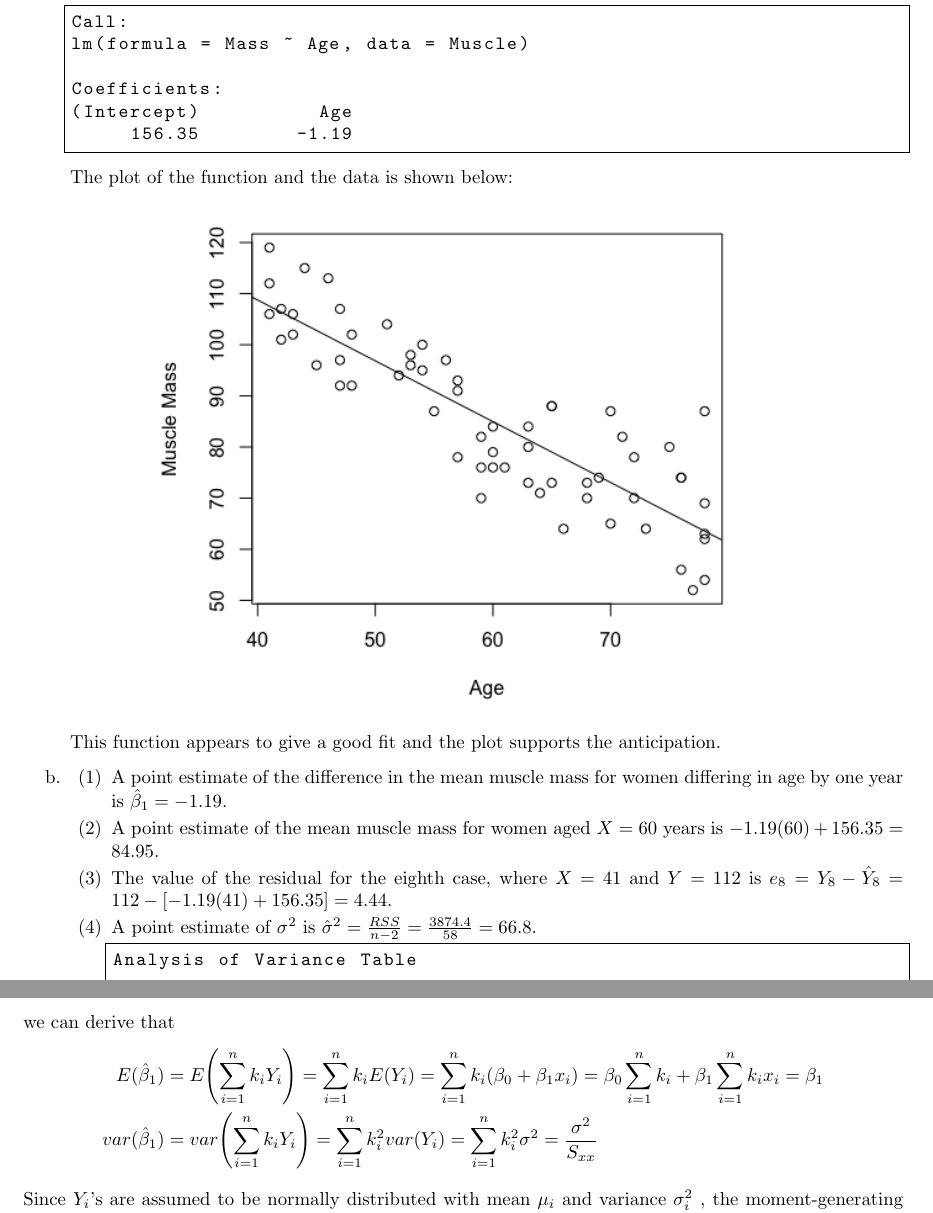
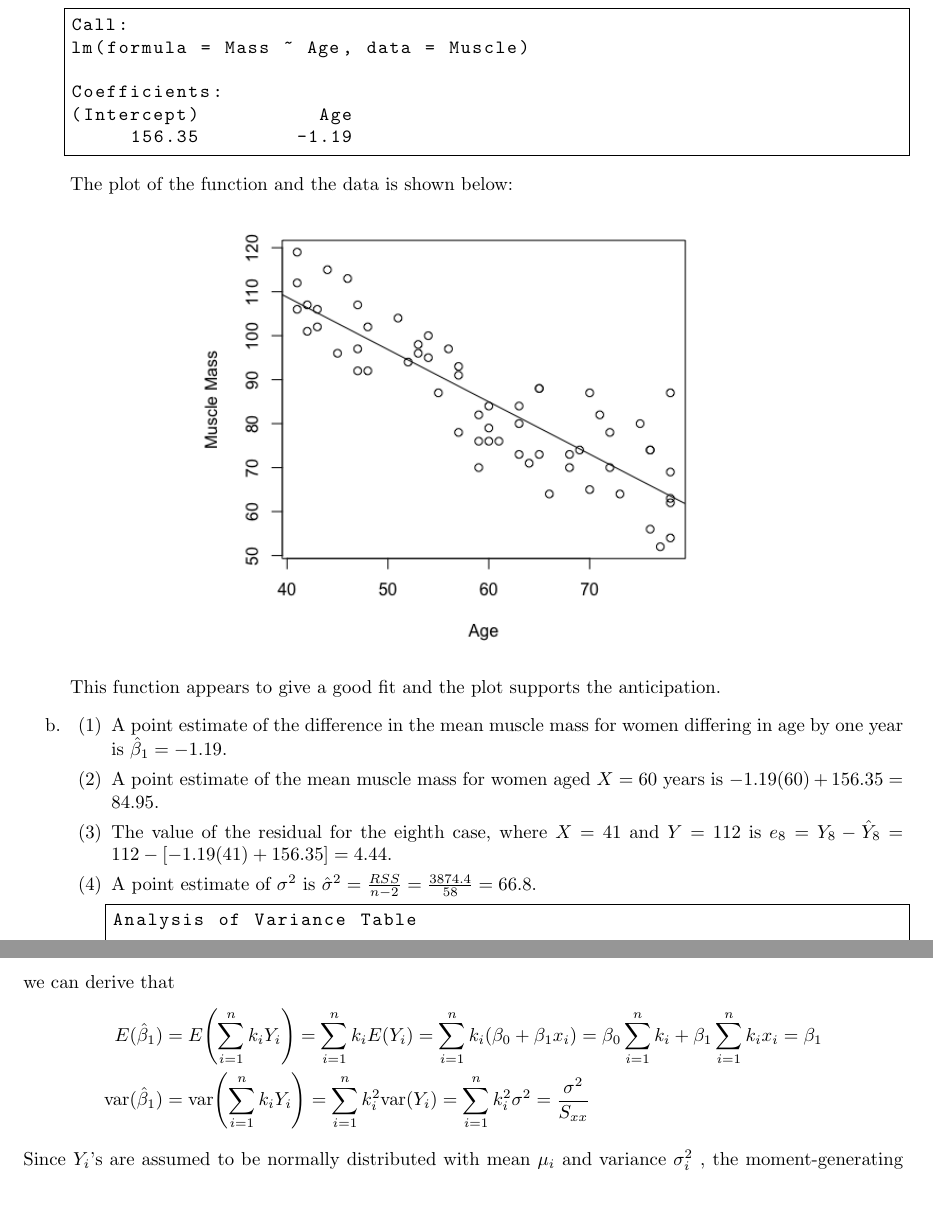
Before and after one commit to ZhihaoAi/MATH-484-Assignments, a LaTeX problem sheet (HW1/Math-484-HW1.tex): two parts of pages 2 and 5 of 6, joined at a grey line, cut so that both start at the same text. Compiled offline with pdfLaTeX.

Commit message:
add little change

```diff
--- a/HW1/Math-484-HW1.tex
+++ b/HW1/Math-484-HW1.tex
@@ -86,6 +86,8 @@
 \DeclarePairedDelimiter{\floor}{\lfloor}{\rfloor}
 \newcommand{\norm}[1]{\autodvert*{#1}}
 
+\newcommand{\var}{\text{var}}
+
 \begin{document}
 
 \maketitle
@@ -98,7 +100,7 @@
 	The plot of the function and the data is shown below:
 	\begin{figure}[H]
 		\centering
-		\includegraphics[width=.7\linewidth]{27a.png}
+		\includegraphics[width=.6\linewidth]{27a.png}
 	\end{figure}
 	This function appears to give a good fit and the plot supports the anticipation.
 
@@ -216,7 +218,7 @@ Let $k_i = \frac{x_i - \bar{x}}{S_{xx}}, i=1,\dots,n$, then $\hat{\beta}_1 = \su
 we can derive that
 \begin{align*}
 	E(\hat{\beta}_1) &= E\pa{\sum_{i=1}^{n} k_i Y_i} = \sum_{i=1}^{n} k_i E(Y_i) = \sum_{i=1}^{n} k_i (\beta_0 + \beta_1 x_i) = \beta_0 \sum_{i=1}^{n} k_i + \beta_1 \sum_{i=1}^{n} k_i x_i = \beta_1\\
-	var(\hat{\beta}_1) &= var\pa{\sum_{i=1}^{n} k_i Y_i} = \sum_{i=1}^{n} k_i^2 var(Y_i) = \sum_{i=1}^{n} k_i^2\sigma^2 = \frac{\sigma^2}{S_{xx}}
+	\var(\hat{\beta}_1) &= \var\pa{\sum_{i=1}^{n} k_i Y_i} = \sum_{i=1}^{n} k_i^2 \var(Y_i) = \sum_{i=1}^{n} k_i^2\sigma^2 = \frac{\sigma^2}{S_{xx}}
 \end{align*}
 Since $Y_i$'s are assumed to be normally distributed with mean $\mu_i$ and variance $\sigma_i^2$ , the moment-generating function is given by
 \[
```
